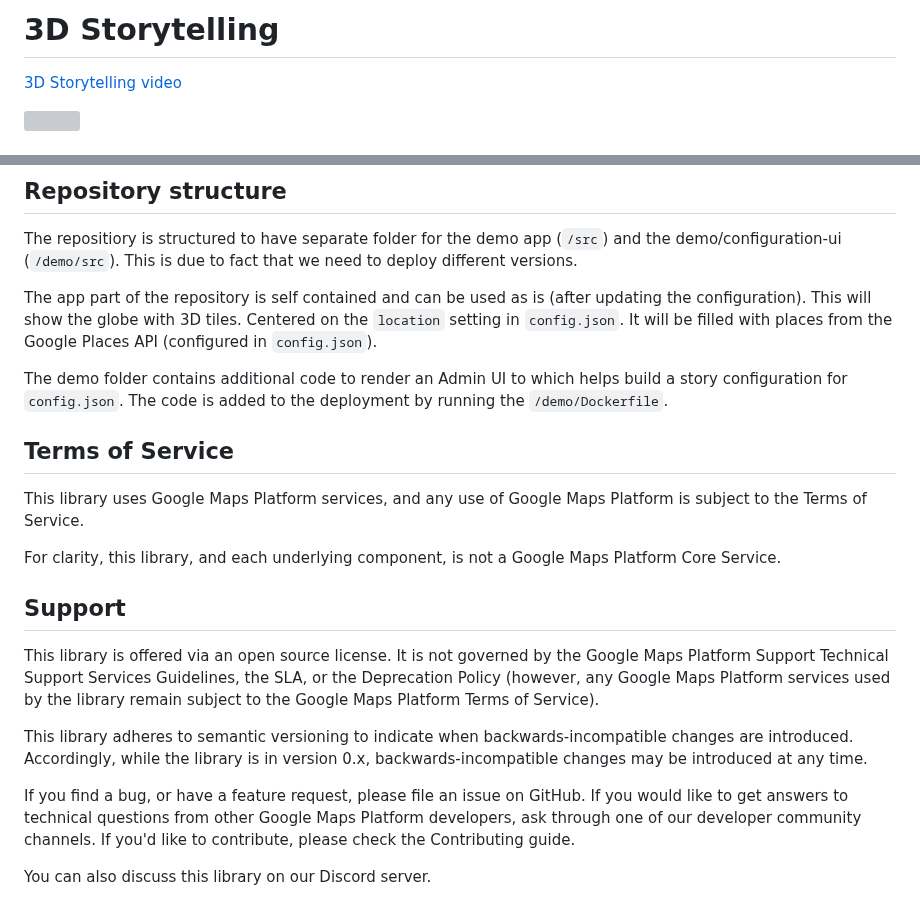
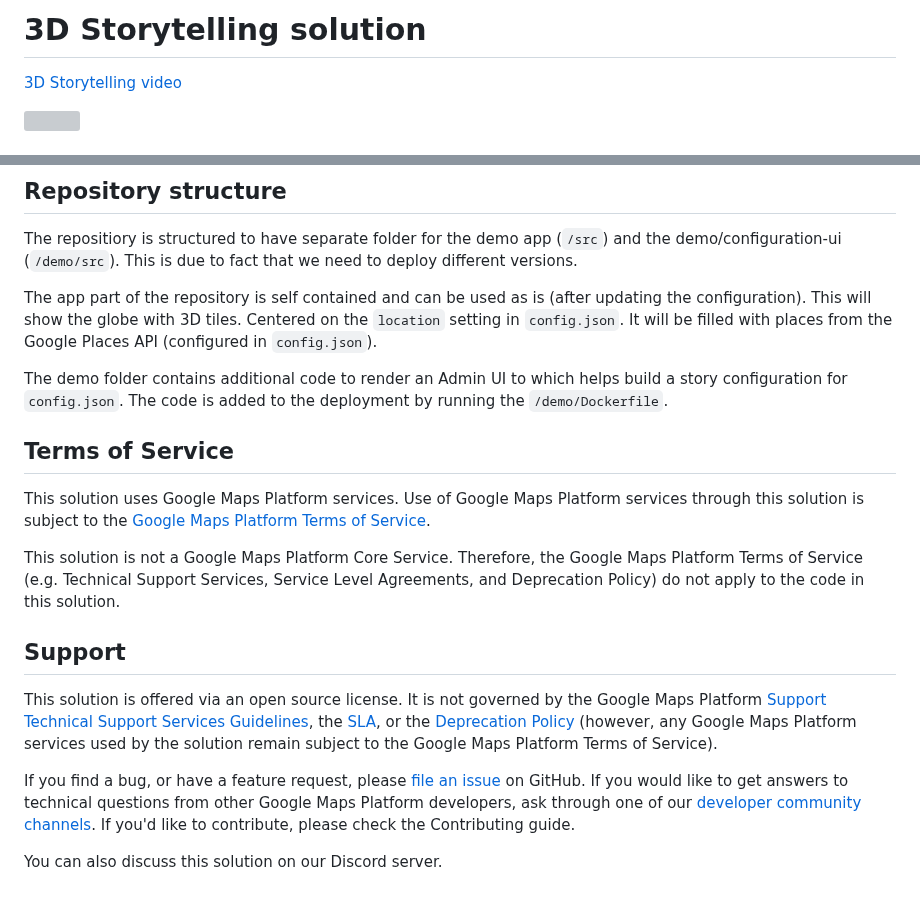
Before and after one commit to googlemaps-samples/js-3d-storytelling, a Markdown page: README.md, 2 parts joined by grey strips. Rendered like a GitHub page; grey boxes are pictures that could not be loaded.

Commit message:
docs: Update README with links and terms/support content

```diff
--- a/README.md
+++ b/README.md
@@ -1,4 +1,4 @@
-# 3D Storytelling
+# 3D Storytelling solution
 
 [3D Storytelling video](https://storage.googleapis.com/3d-solutions-assets/storytelling-1080p-overview.gif)
 
@@ -135,19 +135,16 @@ The app part of the repository is self contained and can be used as is (after up
 
 The demo folder contains additional code to render an Admin UI to which helps build a story configuration for `config.json`. The code is added to the deployment by running the `/demo/Dockerfile`.
 
-
 ## Terms of Service
 
-This library uses Google Maps Platform services, and any use of Google Maps Platform is subject to the Terms of Service.
+This solution uses Google Maps Platform services. Use of Google Maps Platform services through this solution is subject to the [Google Maps Platform Terms of Service](https://cloud.google.com/maps-platform/terms).
 
-For clarity, this library, and each underlying component, is not a Google Maps Platform Core Service.
+This solution is not a Google Maps Platform Core Service. Therefore, the Google Maps Platform Terms of Service (e.g. Technical Support Services, Service Level Agreements, and Deprecation Policy) do not apply to the code in this solution.
 
 ## Support
 
-This library is offered via an open source license. It is not governed by the Google Maps Platform Support Technical Support Services Guidelines, the SLA, or the Deprecation Policy (however, any Google Maps Platform services used by the library remain subject to the Google Maps Platform Terms of Service).
+This solution is offered via an open source license. It is not governed by the Google Maps Platform [Support Technical Support Services Guidelines](https://cloud.google.com/maps-platform/terms/tssg), the [SLA](https://cloud.google.com/maps-platform/terms/sla), or the [Deprecation Policy](https://cloud.google.com/maps-platform/terms) (however, any Google Maps Platform services used by the solution remain subject to the Google Maps Platform Terms of Service).
 
-This library adheres to semantic versioning to indicate when backwards-incompatible changes are introduced. Accordingly, while the library is in version 0.x, backwards-incompatible changes may be introduced at any time.
+If you find a bug, or have a feature request, please [file an issue](https://github.com/googlemaps-samples/js-3d-storytelling/issues) on GitHub. If you would like to get answers to technical questions from other Google Maps Platform developers, ask through one of our [developer community channels](https://developers.google.com/maps/developer-community). If you'd like to contribute, please check the Contributing guide.
 
-If you find a bug, or have a feature request, please file an issue on GitHub. If you would like to get answers to technical questions from other Google Maps Platform developers, ask through one of our developer community channels. If you'd like to contribute, please check the Contributing guide.
-
-You can also discuss this library on our Discord server.
+You can also discuss this solution on our Discord server.
```
Also changed, not shown: other parts of README.md (+1 -1 lines).
